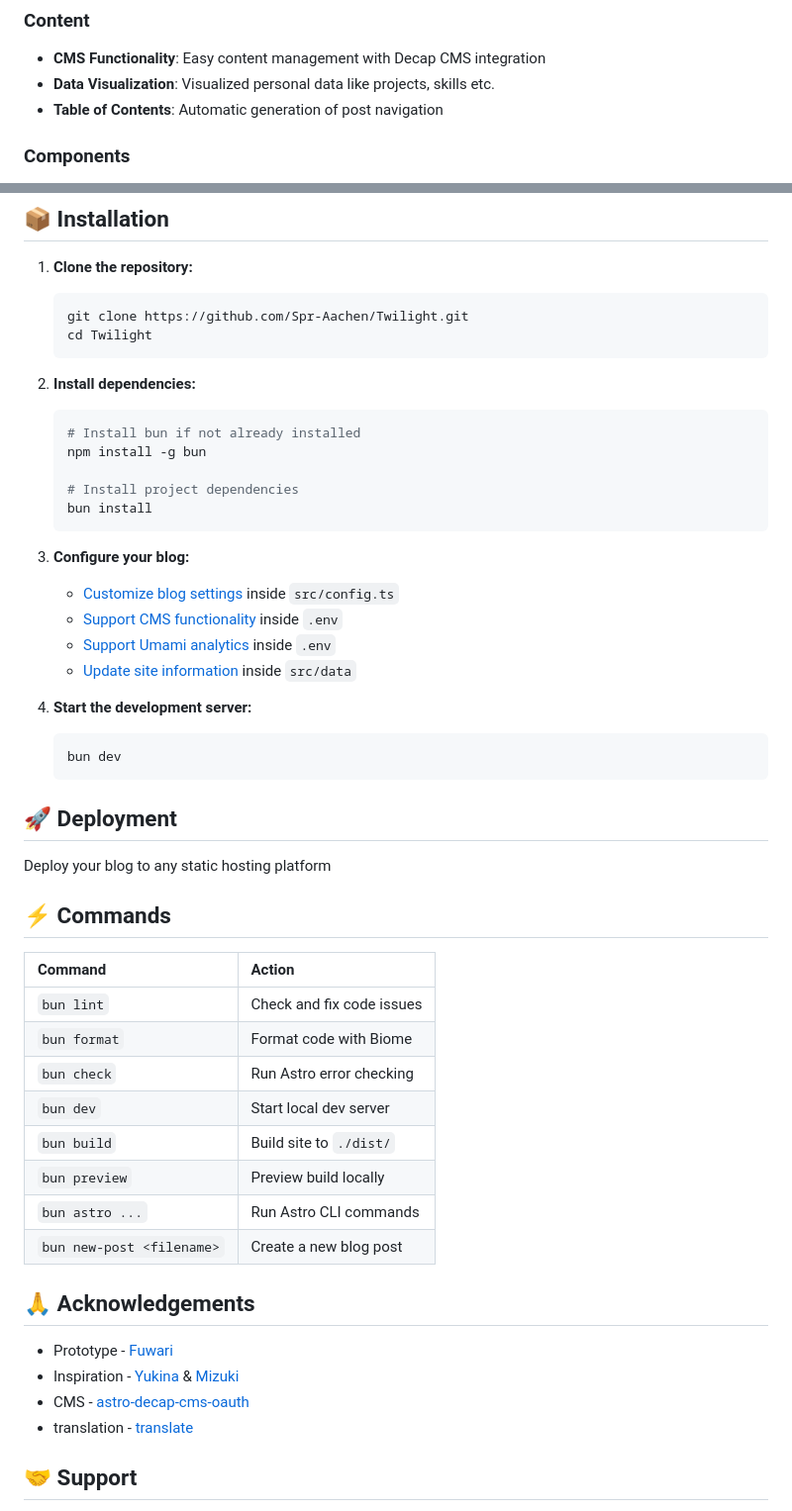
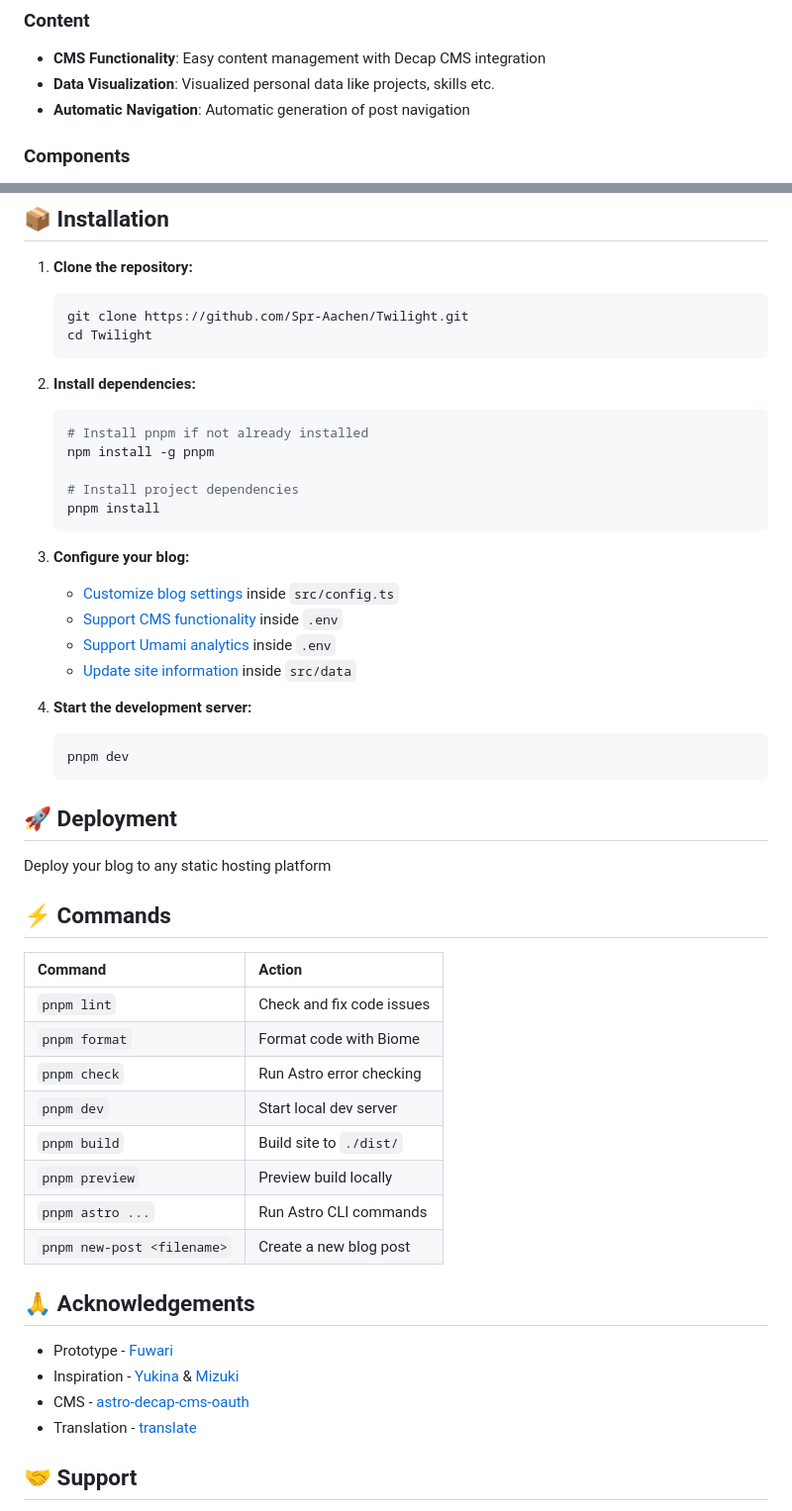
Before and after one commit to Hitori-Bochhii/Hitori-Bochhii.github.io, a Markdown page: README.md, 2 parts joined by grey strips. Shown at 99% size. Drawn GitHub-style.

````diff
--- a/README.md
+++ b/README.md
@@ -39,7 +39,7 @@ English | [**中文**](docs/README_ZH.md)
 ### Content
 - **CMS Functionality**: Easy content management with Decap CMS integration
 - **Data Visualization**: Visualized personal data like projects, skills etc.
-- **Table of Contents**: Automatic generation of post navigation
+- **Automatic Navigation**: Automatic generation of post navigation
 
 ### Components
 - **Analytics Support**: Umami analytics integration for visitor insights
@@ -68,11 +68,11 @@ English | [**中文**](docs/README_ZH.md)
 
 2. **Install dependencies:**
    ```bash
-   # Install bun if not already installed
-   npm install -g bun
+   # Install pnpm if not already installed
+   npm install -g pnpm
 
    # Install project dependencies
-   bun install
+   pnpm install
    ```
 
 3. **Configure your blog:**
@@ -83,7 +83,7 @@ English | [**中文**](docs/README_ZH.md)
 
 4. **Start the development server:**
    ```bash
-   bun dev
+   pnpm dev
    ```
 
 
@@ -94,16 +94,16 @@ Deploy your blog to any static hosting platform
 
 ## ⚡ Commands
 
-| Command                    | Action                     |
-|:---------------------------|:---------------------------|
-| `bun lint`                 | Check and fix code issues  |
-| `bun format`               | Format code with Biome     |
-| `bun check`                | Run Astro error checking   |
-| `bun dev`                  | Start local dev server     |
-| `bun build`                | Build site to `./dist/`    |
-| `bun preview`              | Preview build locally      |
-| `bun astro ...`            | Run Astro CLI commands     |
-| `bun new-post <filename>`  | Create a new blog post     |
+| Command                     | Action                      |
+|:----------------------------|:----------------------------|
+| `pnpm lint`                 | Check and fix code issues   |
+| `pnpm format`               | Format code with Biome      |
+| `pnpm check`                | Run Astro error checking    |
+| `pnpm dev`                  | Start local dev server      |
+| `pnpm build`                | Build site to `./dist/`     |
+| `pnpm preview`              | Preview build locally       |
+| `pnpm astro ...`            | Run Astro CLI commands      |
+| `pnpm new-post <filename>`  | Create a new blog post      |
 
 
 ## 🙏 Acknowledgements
@@ -111,7 +111,7 @@ Deploy your blog to any static hosting platform
 - Prototype   - [Fuwari](https://github.com/saicaca/fuwari)
 - Inspiration - [Yukina](https://github.com/WhitePaper233/yukina) & [Mizuki](https://github.com/matsuzaka-yuki/Mizuki)
 - CMS         - [astro-decap-cms-oauth](https://github.com/dorukgezici/astro-decap-cms-oauth)
-- translation - [translate](https://gitee.com/mail_osc/translate)
+- Translation - [translate](https://gitee.com/mail_osc/translate)
 
 
 ## 🤝 Support
````
Also changed, not shown: docs/README_ZH.md (+16 -16 lines).
